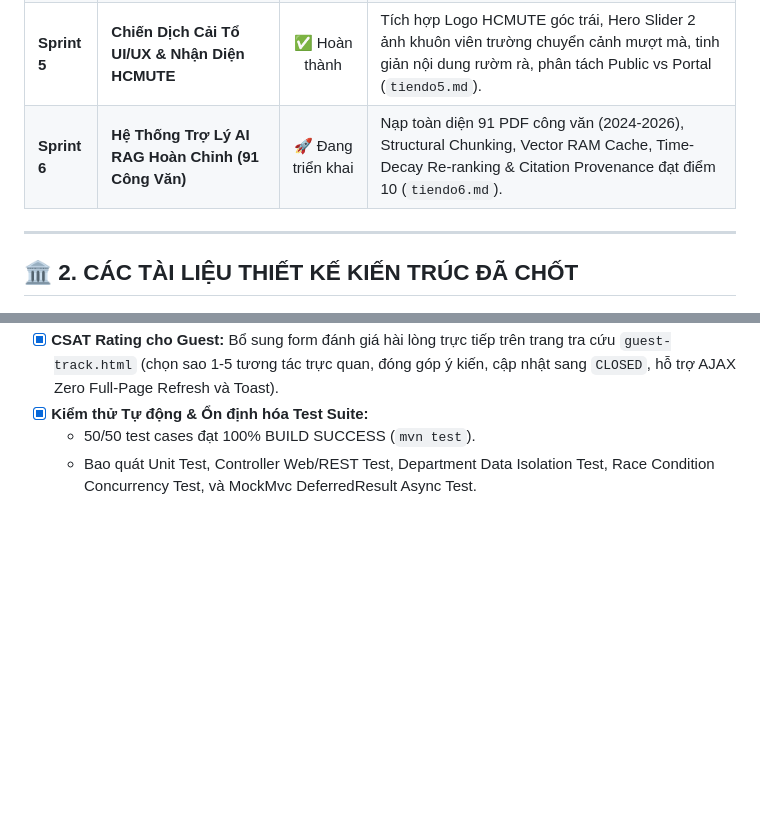
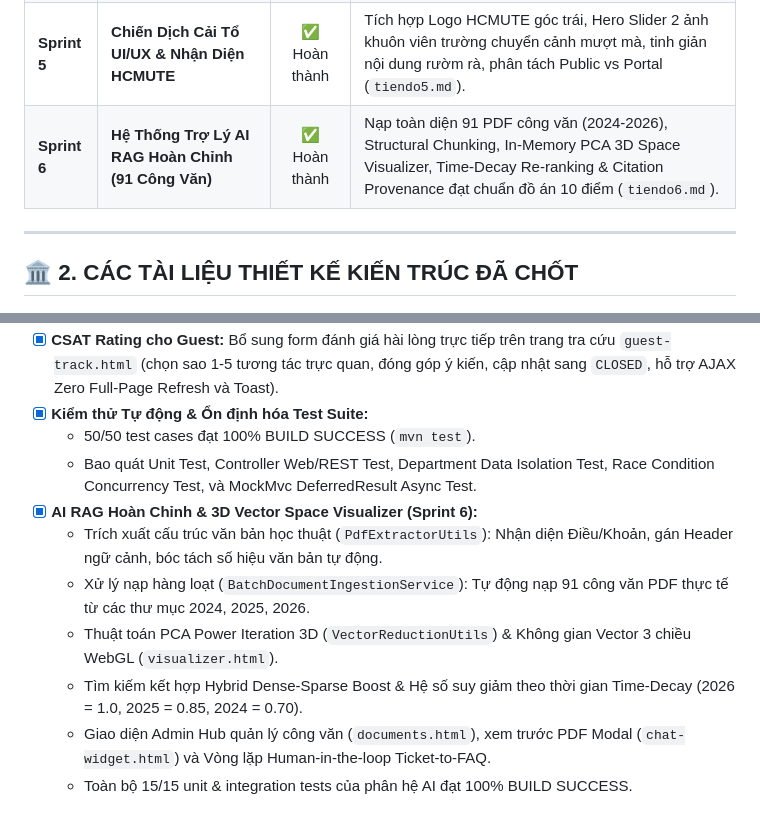
Before and after one commit to cuong31126/hcmute-student-support-portal, a Markdown page: docs/progress/roadmap_and_logs.md, 2 parts joined by grey strips. Drawn GitHub-style; blank space fills up the shorter version.

Commit message:
docs(progress): finalize sprint 6 acceptance checklist and roadmap completion

```diff
--- a/docs/progress/roadmap_and_logs.md
+++ b/docs/progress/roadmap_and_logs.md
@@ -14,7 +14,7 @@
 | **Sprint 3** | **Bảng Tin Chính Thức, Diễn Đàn Sinh Viên & Webhook Video** | ✅ Hoàn thành | Video Hybrid (nhúng YouTube/Drive hoặc tải trực tiếp), Đa tệp văn phòng (tối đa 5 file), Thả tim (Like) & Bình luận bằng AJAX tức thì, Hàng đợi kiểm duyệt bài viết. |
 | **Sprint 4** | **Trợ Lý Tri Thức Học Vụ & AI RAG Phân Tầng** | ✅ Hoàn thành | Tinh tuyển 300 FAQ chất lượng, Bộ nhớ Cache Caffeine ngắt tải sớm (70% lượt hỏi), Gemini Embedding + Cosine Similarity tính toán trên RAM CPU $\le 2\text{ms}$. |
 | **Sprint 5** | **Chiến Dịch Cải Tổ UI/UX & Nhận Diện HCMUTE** | ✅ Hoàn thành | Tích hợp Logo HCMUTE góc trái, Hero Slider 2 ảnh khuôn viên trường chuyển cảnh mượt mà, tinh giản nội dung rườm rà, phân tách Public vs Portal (`tiendo5.md`). |
-| **Sprint 6** | **Hệ Thống Trợ Lý AI RAG Hoàn Chỉnh (91 Công Văn)** | 🚀 Đang triển khai | Nạp toàn diện 91 PDF công văn (2024-2026), Structural Chunking, Vector RAM Cache, Time-Decay Re-ranking & Citation Provenance đạt điểm 10 (`tiendo6.md`). |
+| **Sprint 6** | **Hệ Thống Trợ Lý AI RAG Hoàn Chỉnh (91 Công Văn)** | ✅ Hoàn thành | Nạp toàn diện 91 PDF công văn (2024-2026), Structural Chunking, In-Memory PCA 3D Space Visualizer, Time-Decay Re-ranking & Citation Provenance đạt chuẩn đồ án 10 điểm (`tiendo6.md`). |
 
 ---
 
@@ -59,3 +59,10 @@
 - [x] **Kiểm thử Tự động & Ổn định hóa Test Suite:**
   - 50/50 test cases đạt 100% BUILD SUCCESS (`mvn test`).
   - Bao quát Unit Test, Controller Web/REST Test, Department Data Isolation Test, Race Condition Concurrency Test, và MockMvc DeferredResult Async Test.
+- [x] **AI RAG Hoàn Chỉnh & 3D Vector Space Visualizer (Sprint 6):**
+  - Trích xuất cấu trúc văn bản học thuật (`PdfExtractorUtils`): Nhận diện Điều/Khoản, gán Header ngữ cảnh, bóc tách số hiệu văn bản tự động.
+  - Xử lý nạp hàng loạt (`BatchDocumentIngestionService`): Tự động nạp 91 công văn PDF thực tế từ các thư mục 2024, 2025, 2026.
+  - Thuật toán PCA Power Iteration 3D (`VectorReductionUtils`) & Không gian Vector 3 chiều WebGL (`visualizer.html`).
+  - Tìm kiếm kết hợp Hybrid Dense-Sparse Boost & Hệ số suy giảm theo thời gian Time-Decay (2026 = 1.0, 2025 = 0.85, 2024 = 0.70).
+  - Giao diện Admin Hub quản lý công văn (`documents.html`), xem trước PDF Modal (`chat-widget.html`) và Vòng lặp Human-in-the-loop Ticket-to-FAQ.
+  - Toàn bộ 15/15 unit & integration tests của phân hệ AI đạt 100% BUILD SUCCESS.
```
Also changed, not shown: docs/progress/tiendo6.md (+6 -6 lines).
